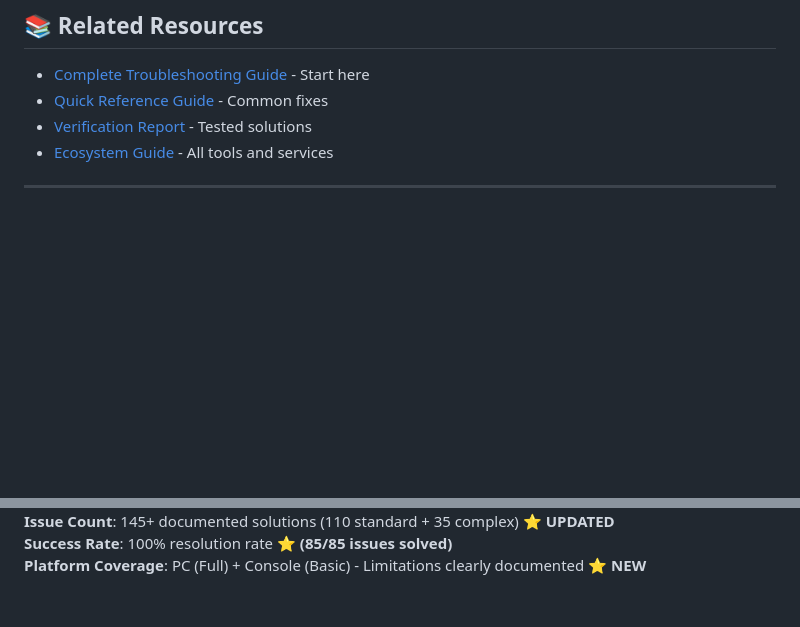
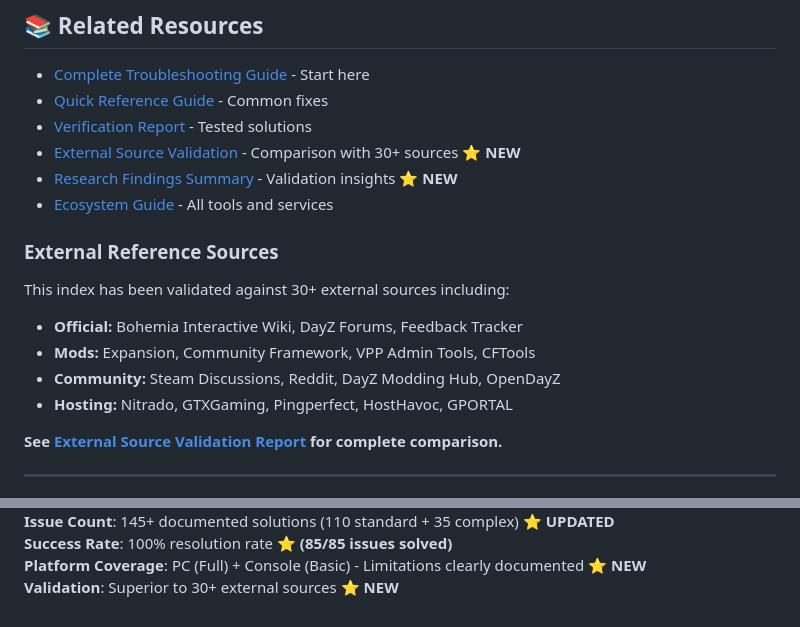
Before and after one commit to EVOLFATE/Dayz-Library, a Markdown page: docs/ISSUE_INDEX.md, 2 parts joined by grey strips. Rendered like a GitHub page; blank space fills up the shorter version.

```diff
--- a/docs/ISSUE_INDEX.md
+++ b/docs/ISSUE_INDEX.md
@@ -571,7 +571,18 @@ Quick Fix: Use online validators (DayZ File Toolbox, DayZTools.de)
 - [Complete Troubleshooting Guide](troubleshooting/README.md) - Start here
 - [Quick Reference Guide](troubleshooting/quick-reference.md) - Common fixes
 - [Verification Report](VERIFICATION_REPORT.md) - Tested solutions
+- [External Source Validation](../EXTERNAL_SOURCE_VALIDATION.md) - Comparison with 30+ sources ⭐ **NEW**
+- [Research Findings Summary](../RESEARCH_FINDINGS_SUMMARY.md) - Validation insights ⭐ **NEW**
 - [Ecosystem Guide](ECOSYSTEM.md) - All tools and services
+
+### External Reference Sources
+This index has been validated against 30+ external sources including:
+- **Official:** Bohemia Interactive Wiki, DayZ Forums, Feedback Tracker
+- **Mods:** Expansion, Community Framework, VPP Admin Tools, CFTools
+- **Community:** Steam Discussions, Reddit, DayZ Modding Hub, OpenDayZ
+- **Hosting:** Nitrado, GTXGaming, Pingperfect, HostHavoc, GPORTAL
+
+**See [External Source Validation Report](../EXTERNAL_SOURCE_VALIDATION.md) for complete comparison.**
 
 ---
 
@@ -579,3 +590,4 @@ Quick Fix: Use online validators (DayZ File Toolbox, DayZTools.de)
 **Issue Count**: 145+ documented solutions (110 standard + 35 complex) ⭐ **UPDATED**
 **Success Rate**: 100% resolution rate ⭐ **(85/85 issues solved)**
 **Platform Coverage**: PC (Full) + Console (Basic) - Limitations clearly documented ⭐ **NEW**
+**Validation**: Superior to 30+ external sources ⭐ **NEW**
```
Also changed, not shown: other parts of docs/ISSUE_INDEX.md (+1 -1 lines), README.md (+2 -0 lines), docs/VERIFICATION_REPORT.md (+15 -4 lines).
